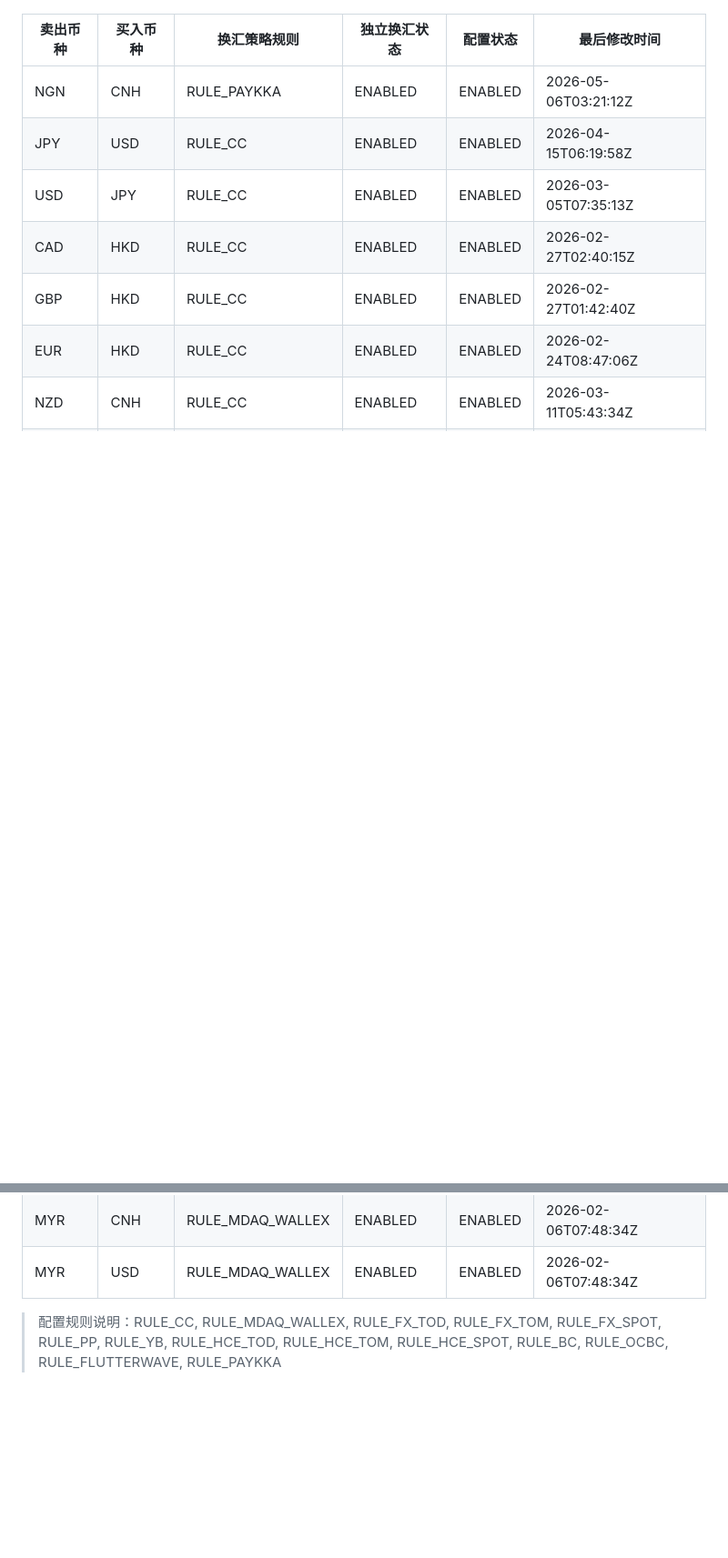
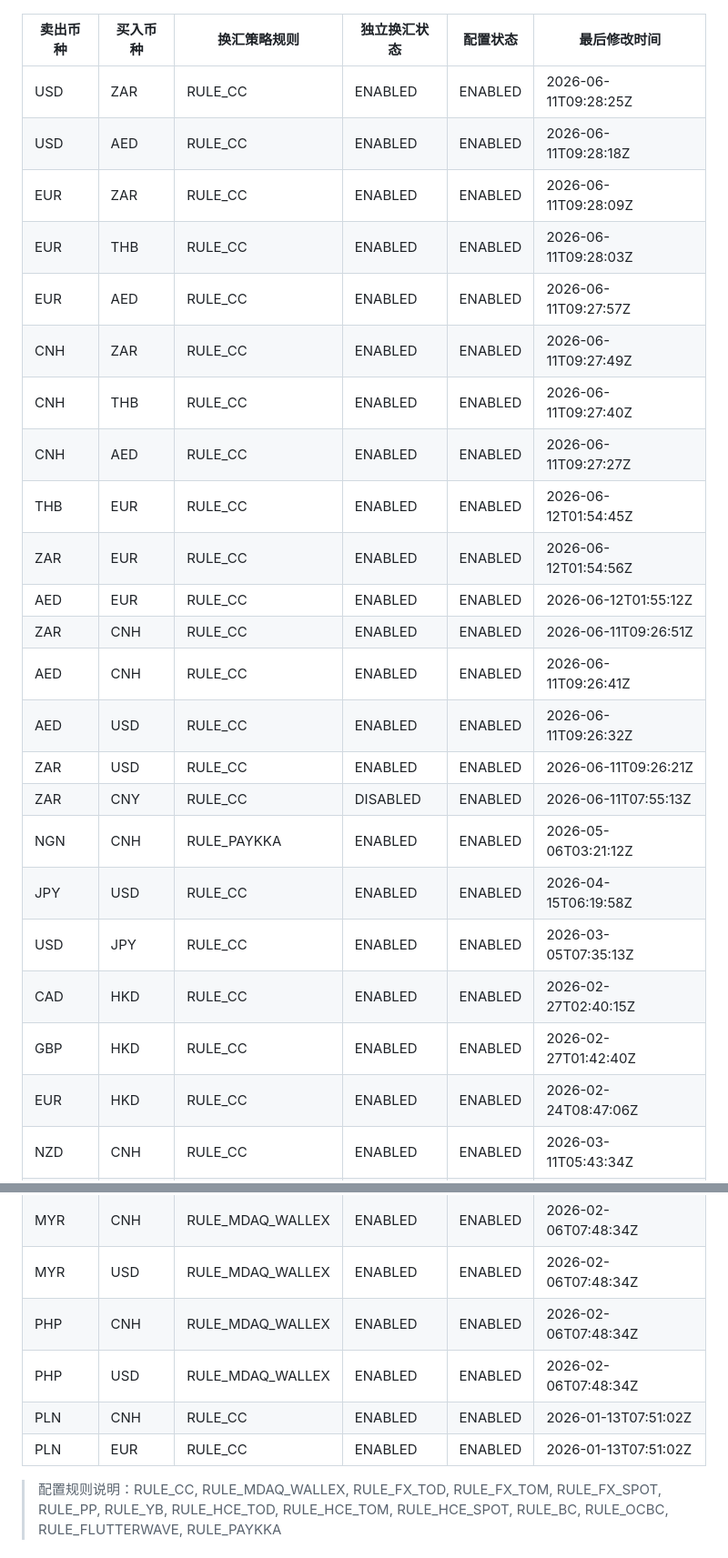
Before and after one commit to 13058199807zk-oss/paykka-control, a Markdown page: fx_rule_config.md, 2 parts joined by grey strips. Shown at 91% size. Rendered like a GitHub page; blank space fills up the shorter version.

```diff
--- a/fx_rule_config.md
+++ b/fx_rule_config.md
@@ -4,6 +4,22 @@
 
 | 卖出币种 | 买入币种 | 换汇策略规则 | 独立换汇状态 | 配置状态 | 最后修改时间 |
 |----------|----------|--------------|--------------|----------|--------------|
+| USD | ZAR | RULE_CC | ENABLED | ENABLED | 2026-06-11T09:28:25Z |
+| USD | AED | RULE_CC | ENABLED | ENABLED | 2026-06-11T09:28:18Z |
+| EUR | ZAR | RULE_CC | ENABLED | ENABLED | 2026-06-11T09:28:09Z |
+| EUR | THB | RULE_CC | ENABLED | ENABLED | 2026-06-11T09:28:03Z |
+| EUR | AED | RULE_CC | ENABLED | ENABLED | 2026-06-11T09:27:57Z |
+| CNH | ZAR | RULE_CC | ENABLED | ENABLED | 2026-06-11T09:27:49Z |
+| CNH | THB | RULE_CC | ENABLED | ENABLED | 2026-06-11T09:27:40Z |
+| CNH | AED | RULE_CC | ENABLED | ENABLED | 2026-06-11T09:27:27Z |
+| THB | EUR | RULE_CC | ENABLED | ENABLED | 2026-06-12T01:54:45Z |
+| ZAR | EUR | RULE_CC | ENABLED | ENABLED | 2026-06-12T01:54:56Z |
+| AED | EUR | RULE_CC | ENABLED | ENABLED | 2026-06-12T01:55:12Z |
+| ZAR | CNH | RULE_CC | ENABLED | ENABLED | 2026-06-11T09:26:51Z |
+| AED | CNH | RULE_CC | ENABLED | ENABLED | 2026-06-11T09:26:41Z |
+| AED | USD | RULE_CC | ENABLED | ENABLED | 2026-06-11T09:26:32Z |
+| ZAR | USD | RULE_CC | ENABLED | ENABLED | 2026-06-11T09:26:21Z |
+| ZAR | CNY | RULE_CC | DISABLED | ENABLED | 2026-06-11T07:55:13Z |
 | NGN | CNH | RULE_PAYKKA | ENABLED | ENABLED | 2026-05-06T03:21:12Z |
 | JPY | USD | RULE_CC | ENABLED | ENABLED | 2026-04-15T06:19:58Z |
 | USD | JPY | RULE_CC | ENABLED | ENABLED | 2026-03-05T07:35:13Z |
@@ -77,5 +89,9 @@
 | JPY | CNH | RULE_CC | ENABLED | ENABLED | 2026-01-13T07:51:02Z |
 | MYR | CNH | RULE_MDAQ_WALLEX | ENABLED | ENABLED | 2026-02-06T07:48:34Z |
 | MYR | USD | RULE_MDAQ_WALLEX | ENABLED | ENABLED | 2026-02-06T07:48:34Z |
+| PHP | CNH | RULE_MDAQ_WALLEX | ENABLED | ENABLED | 2026-02-06T07:48:34Z |
+| PHP | USD | RULE_MDAQ_WALLEX | ENABLED | ENABLED | 2026-02-06T07:48:34Z |
+| PLN | CNH | RULE_CC | ENABLED | ENABLED | 2026-01-13T07:51:02Z |
+| PLN | EUR | RULE_CC | ENABLED | ENABLED | 2026-01-13T07:51:02Z |
 
 > 配置规则说明：RULE_CC, RULE_MDAQ_WALLEX, RULE_FX_TOD, RULE_FX_TOM, RULE_FX_SPOT, RULE_PP, RULE_YB, RULE_HCE_TOD, RULE_HCE_TOM, RULE_HCE_SPOT, RULE_BC, RULE_OCBC, RULE_FLUTTERWAVE, RULE_PAYKKA
```
Also changed, not shown: other parts of fx_rule_config.md (+24 -28 lines).
